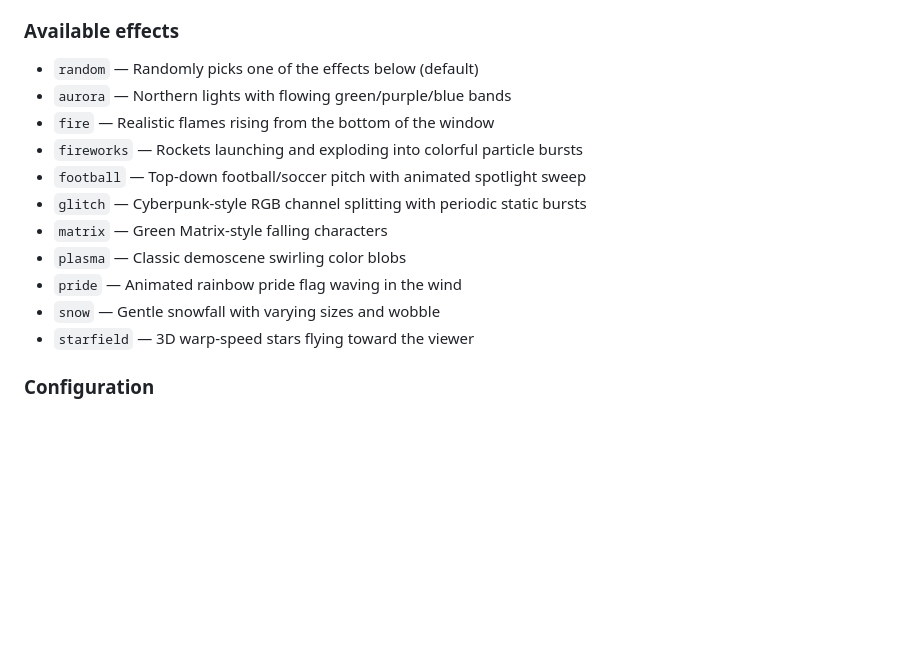
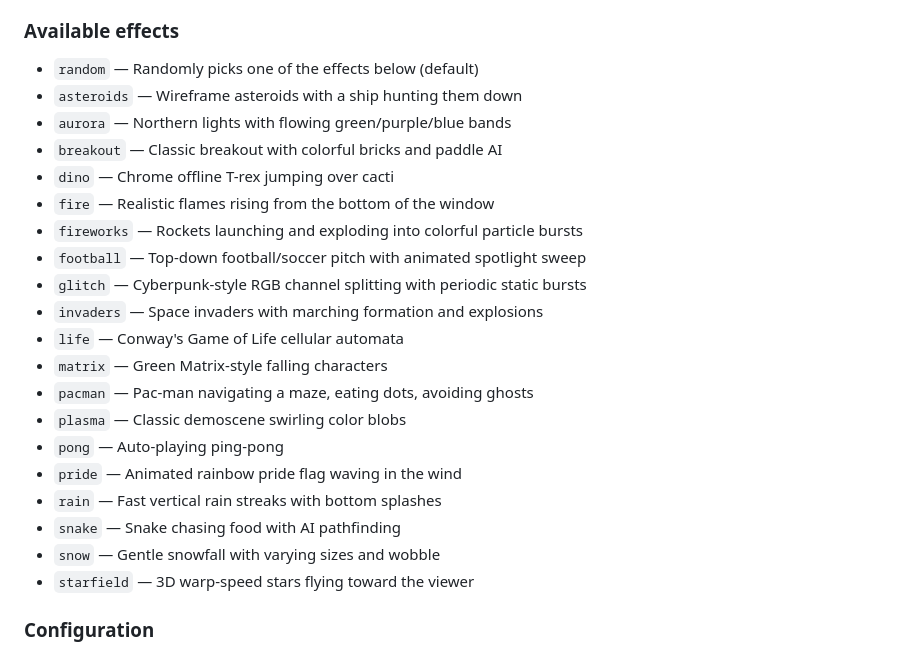
Before and after one commit to Strobotti/linkquisition, a Markdown page: plugins/README.md, the part around the change. Drawn GitHub-style; blank space fills up the shorter version.

Commit message:
docs: update shenanigans effects list in plugins README
Add the 9 new effects to the available effects documentation,
keeping the list in alphabetical order matching the config UI.

```diff
--- a/plugins/README.md
+++ b/plugins/README.md
@@ -196,14 +196,23 @@ when it appears.
 ### Available effects
 
 - `random` — Randomly picks one of the effects below (default)
+- `asteroids` — Wireframe asteroids with a ship hunting them down
 - `aurora` — Northern lights with flowing green/purple/blue bands
+- `breakout` — Classic breakout with colorful bricks and paddle AI
+- `dino` — Chrome offline T-rex jumping over cacti
 - `fire` — Realistic flames rising from the bottom of the window
 - `fireworks` — Rockets launching and exploding into colorful particle bursts
 - `football` — Top-down football/soccer pitch with animated spotlight sweep
 - `glitch` — Cyberpunk-style RGB channel splitting with periodic static bursts
+- `invaders` — Space invaders with marching formation and explosions
+- `life` — Conway's Game of Life cellular automata
 - `matrix` — Green Matrix-style falling characters
+- `pacman` — Pac-man navigating a maze, eating dots, avoiding ghosts
 - `plasma` — Classic demoscene swirling color blobs
+- `pong` — Auto-playing ping-pong
 - `pride` — Animated rainbow pride flag waving in the wind
+- `rain` — Fast vertical rain streaks with bottom splashes
+- `snake` — Snake chasing food with AI pathfinding
 - `snow` — Gentle snowfall with varying sizes and wobble
 - `starfield` — 3D warp-speed stars flying toward the viewer
 
```
